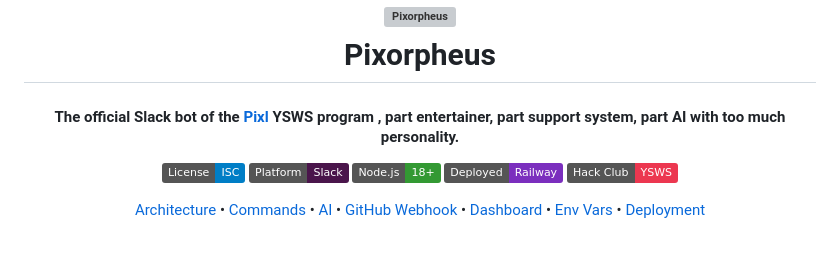
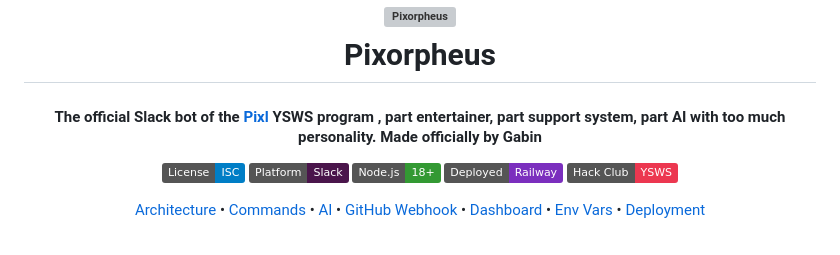
Before and after one commit to Gabouin/pixorpheus, a Markdown page: README.md, the part around the change. Drawn GitHub-style; badges without logos; grey boxes are pictures that could not be loaded.

```diff
--- a/README.md
+++ b/README.md
@@ -8,7 +8,7 @@
 </h1>
 
 <h4 align="center">
-The official Slack bot of the <a href="https://hackclub.slack.com/archives/C0B5P4N0WHH">Pixl</a> YSWS program , part entertainer, part support system, part AI with too much personality.
+The official Slack bot of the <a href="https://hackclub.slack.com/archives/C0B5P4N0WHH">Pixl</a> YSWS program , part entertainer, part support system, part AI with too much personality. Made officially by Gabin
 </h4>
 
 <div align="center">
```
